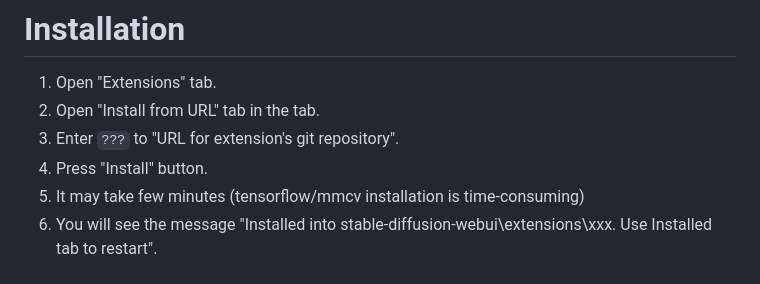
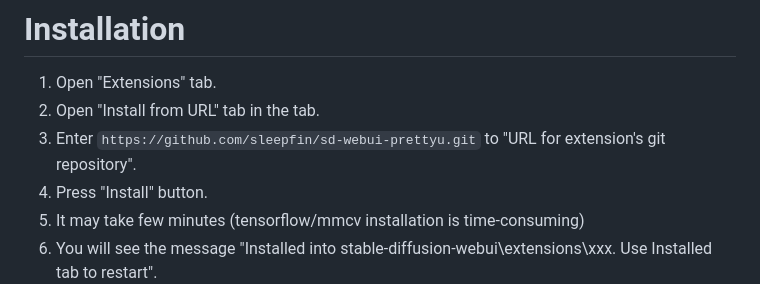
Before and after one commit to sleepfin/sd-webui-prettyu, a Markdown page: README.md, the part around the change. Rendered like a GitHub page.

```diff
--- a/README.md
+++ b/README.md
@@ -32,7 +32,7 @@ For high-resolution 1024x1024
 # Installation
 1. Open "Extensions" tab.
 2. Open "Install from URL" tab in the tab.
-3. Enter `???` to "URL for extension's git repository".
+3. Enter `https://github.com/sleepfin/sd-webui-prettyu.git` to "URL for extension's git repository".
 4. Press "Install" button.
 5. It may take few minutes (tensorflow/mmcv installation is time-consuming)
 6. You will see the message "Installed into stable-diffusion-webui\extensions\xxx. Use Installed tab to restart".
```
